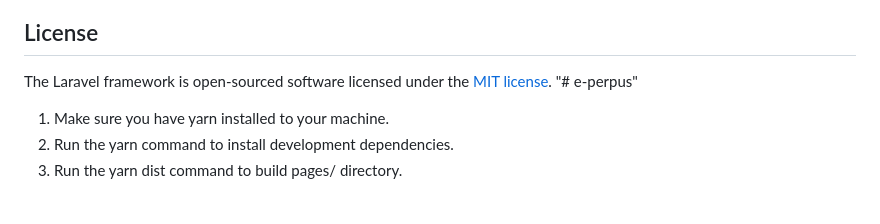
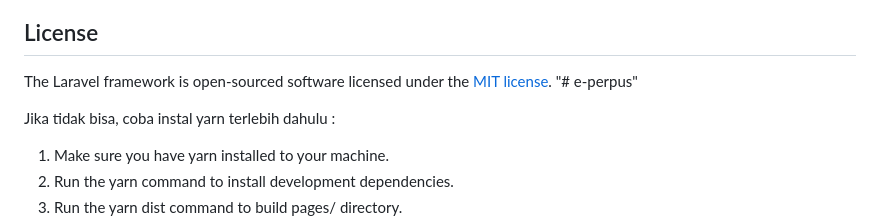
Before and after one commit to ysiin/e-perpus, a Markdown page: README.md, the part around the change. Rendered like a GitHub page; blank space fills up the shorter version.

```diff
--- a/README.md
+++ b/README.md
@@ -66,6 +66,8 @@ If you discover a security vulnerability within Laravel, please send an e-mail t
 The Laravel framework is open-sourced software licensed under the [MIT license](https://opensource.org/licenses/MIT).
 "# e-perpus"
 
+Jika tidak bisa, coba instal yarn terlebih dahulu :
+
 1. Make sure you have yarn installed to your machine.
 2. Run the yarn command to install development dependencies.
 3. Run the yarn dist command to build pages/ directory.
```
